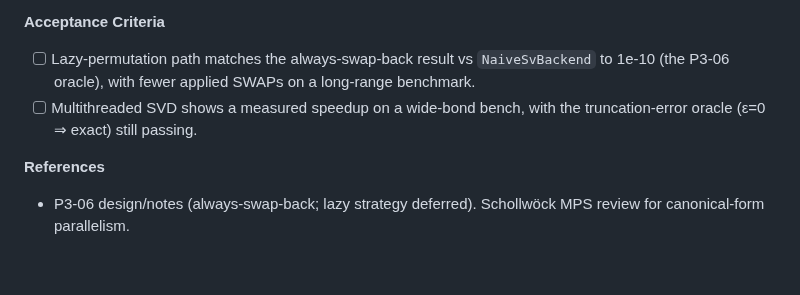
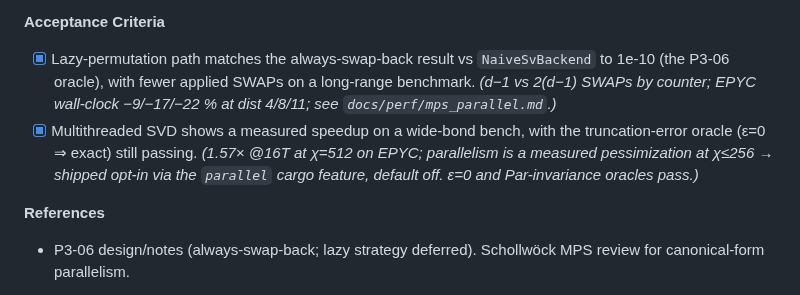
Before and after one commit to aleph-sim/aleph, a Markdown page: BACKLOG.md, the part around the change. Rendered like a GitHub page; blank space fills up the shorter version.

```diff
--- a/BACKLOG.md
+++ b/BACKLOG.md
@@ -1823,8 +1823,8 @@ P3-04/05 shipped a single-threaded MPS (faer SVD, no parallelism). P3-06 added n
 
 **Acceptance Criteria**
 
-- [ ] Lazy-permutation path matches the always-swap-back result vs `NaiveSvBackend` to 1e-10 (the P3-06 oracle), with fewer applied SWAPs on a long-range benchmark.
-- [ ] Multithreaded SVD shows a measured speedup on a wide-bond bench, with the truncation-error oracle (ε=0 ⇒ exact) still passing.
+- [x] Lazy-permutation path matches the always-swap-back result vs `NaiveSvBackend` to 1e-10 (the P3-06 oracle), with fewer applied SWAPs on a long-range benchmark. *(d−1 vs 2(d−1) SWAPs by counter; EPYC wall-clock −9/−17/−22 % at dist 4/8/11; see `docs/perf/mps_parallel.md`.)*
+- [x] Multithreaded SVD shows a measured speedup on a wide-bond bench, with the truncation-error oracle (ε=0 ⇒ exact) still passing. *(1.57× @16T at χ=512 on EPYC; parallelism is a measured pessimization at χ≤256 → shipped opt-in via the `parallel` cargo feature, default off. ε=0 and Par-invariance oracles pass.)*
 
 **References**
 
```
Also changed, not shown: docs/perf/mps_parallel.md (added, +92 -0 lines).
